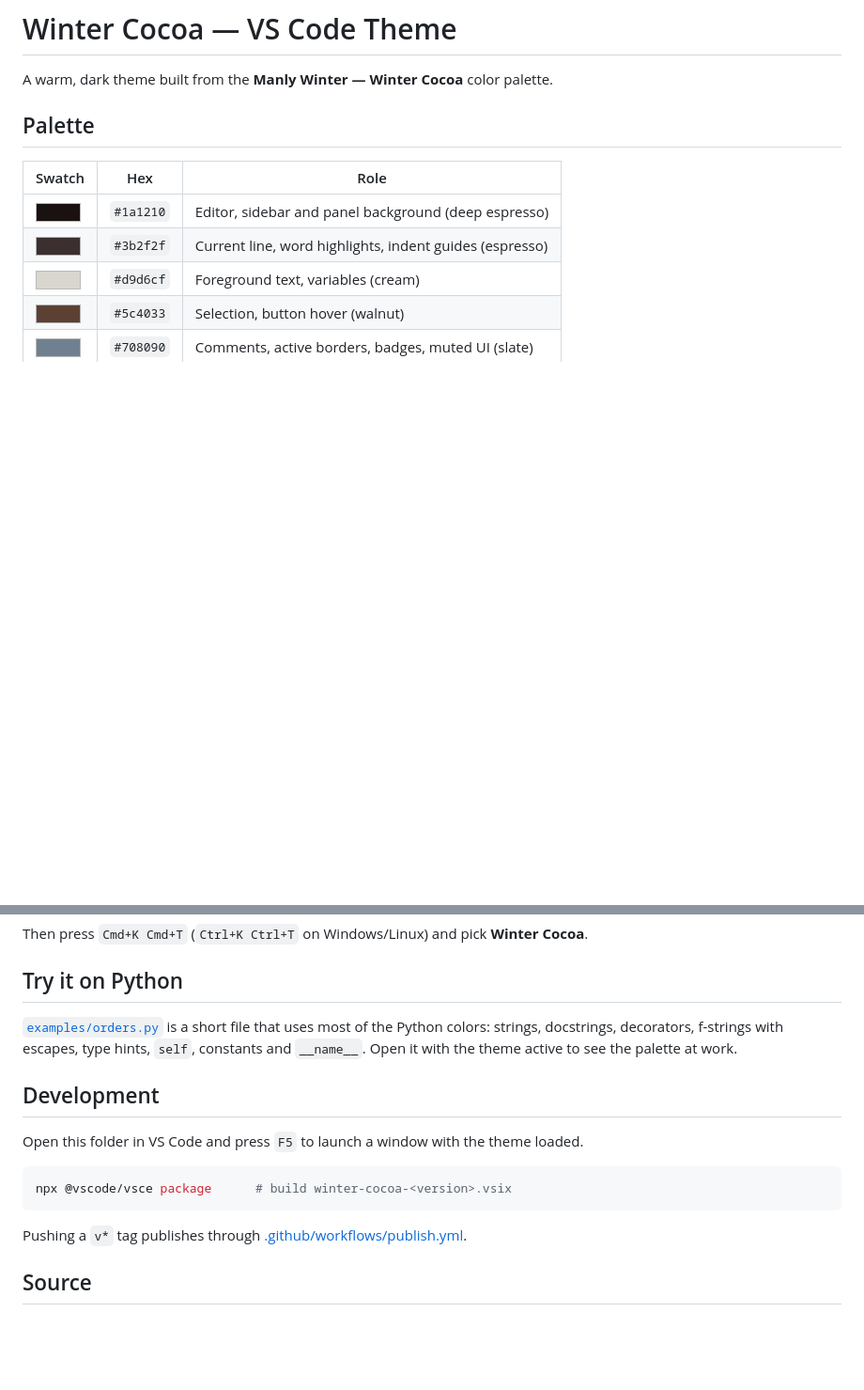
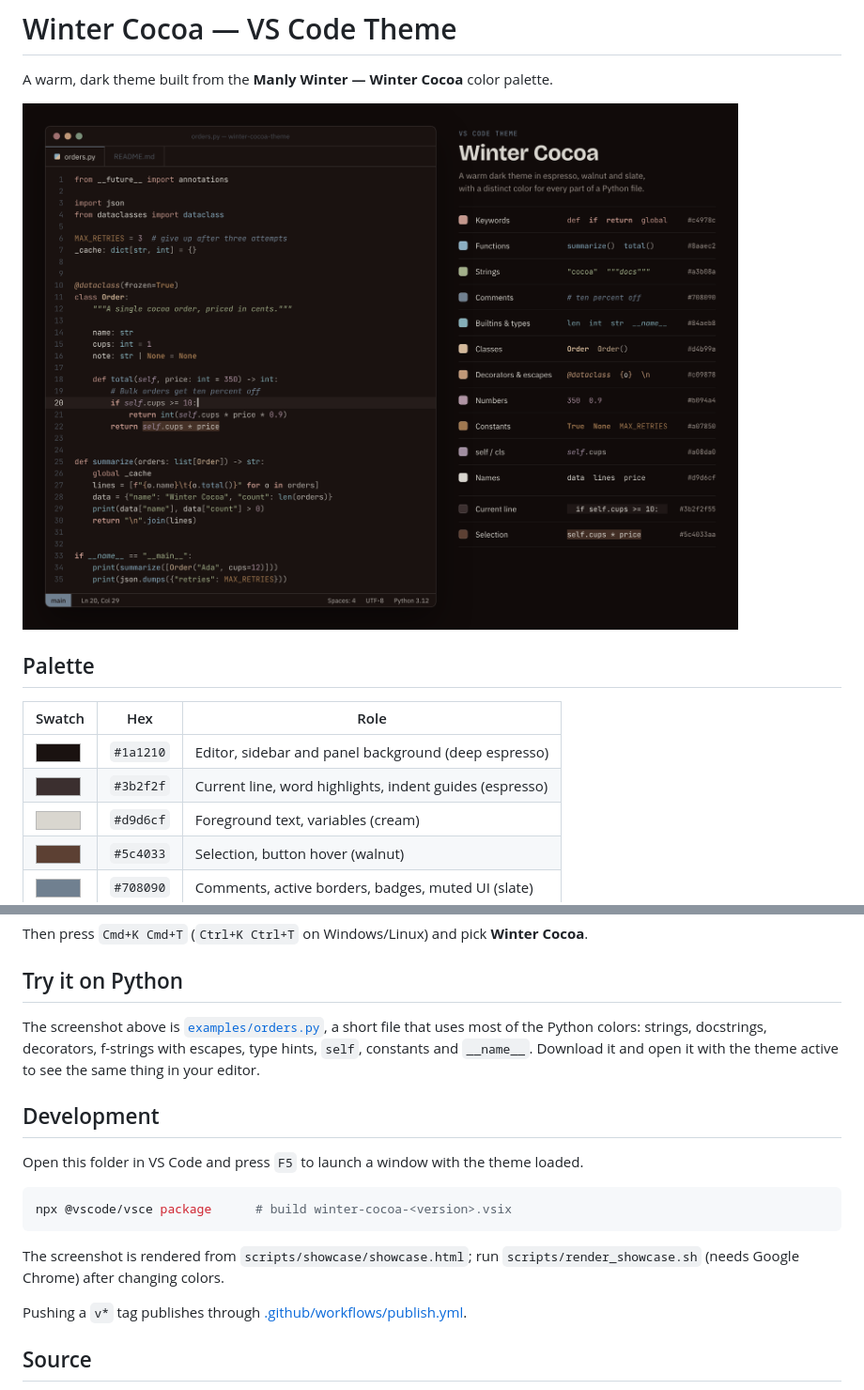
Before and after one commit to CKDarling/winter-cocoa-theme, a Markdown page: README.md, 2 parts joined by grey strips. Shown at 94% size. Drawn GitHub-style; pictures changed too: images/showcase.png (added); blank space fills up the shorter version.

````diff
--- a/README.md
+++ b/README.md
@@ -1,6 +1,8 @@
 # Winter Cocoa — VS Code Theme
 
 A warm, dark theme built from the **Manly Winter — Winter Cocoa** color palette.
+
+![Winter Cocoa in VS Code, showing a Python file next to a legend of what each color is used for](https://raw.githubusercontent.com/CKDarling/winter-cocoa-theme/main/images/showcase.png)
 
 ## Palette
 
@@ -49,7 +51,7 @@ Then press `Cmd+K Cmd+T` (`Ctrl+K Ctrl+T` on Windows/Linux) and pick **Winter Co
 
 ## Try it on Python
 
-[`examples/orders.py`](https://github.com/CKDarling/winter-cocoa-theme/blob/main/examples/orders.py) is a short file that uses most of the Python colors: strings, docstrings, decorators, f-strings with escapes, type hints, `self`, constants and `__name__`. Open it with the theme active to see the palette at work.
+The screenshot above is [`examples/orders.py`](https://github.com/CKDarling/winter-cocoa-theme/blob/main/examples/orders.py), a short file that uses most of the Python colors: strings, docstrings, decorators, f-strings with escapes, type hints, `self`, constants and `__name__`. Download it and open it with the theme active to see the same thing in your editor.
 
 ## Development
 
@@ -59,6 +61,8 @@ Open this folder in VS Code and press `F5` to launch a window with the theme loa
 npx @vscode/vsce package      # build winter-cocoa-<version>.vsix
 ```
 
+The screenshot is rendered from `scripts/showcase/showcase.html`; run `scripts/render_showcase.sh` (needs Google Chrome) after changing colors.
+
 Pushing a `v*` tag publishes through [.github/workflows/publish.yml](https://github.com/CKDarling/winter-cocoa-theme/blob/main/.github/workflows/publish.yml).
 
 ## Source
````
Also changed, not shown: 3 other files.
